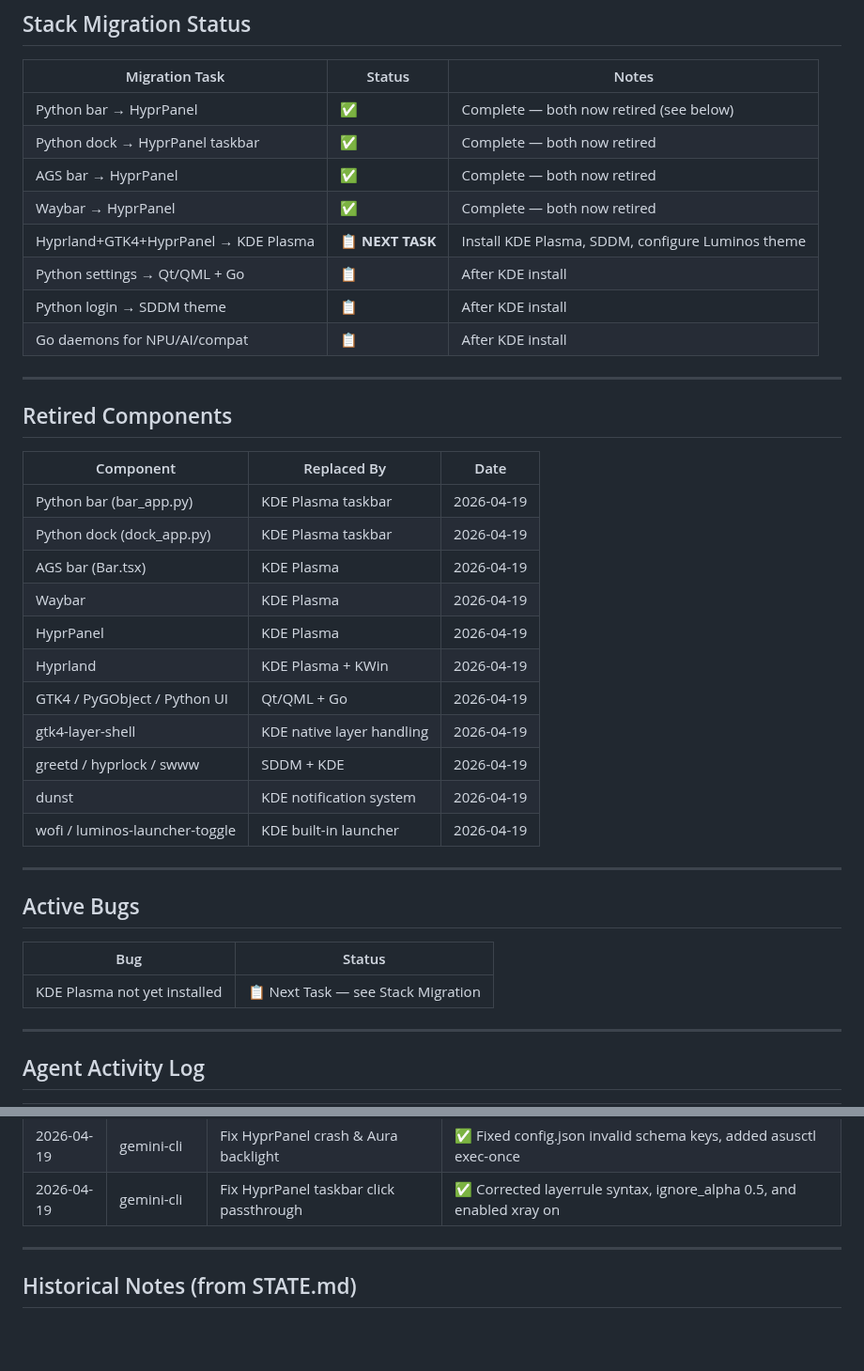
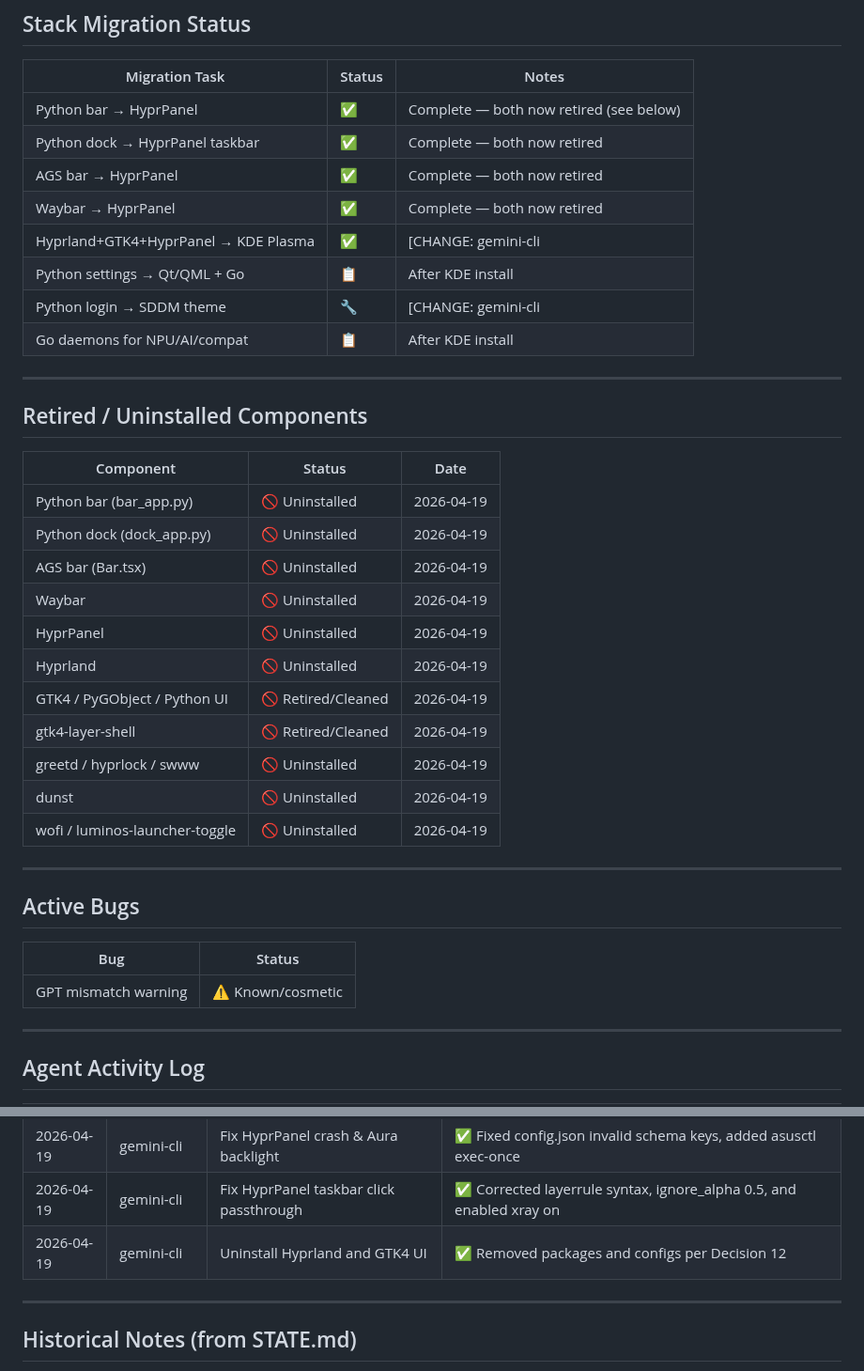
Before and after one commit to vrapatel2002/luminos-os, a Markdown page: LUMINOS_STATUS.md, 2 parts joined by grey strips. Shown at 94% size. Rendered like a GitHub page; blank space fills up the shorter version.

Commit message:
chore(cleanup): uninstall Hyprland and GTK4 from system
Removed hyprland, hyprpanel, swww, hyprlock packages.
Removed ~/.config/hypr/ and ~/.config/hyprpanel/ configs.
KDE Plasma 6.6.4 is active and working on Wayland.

Agent: gemini-cli
Task: Complete Hyprland+GTK4 removal per Decision 12

```diff
--- a/LUMINOS_STATUS.md
+++ b/LUMINOS_STATUS.md
@@ -63,28 +63,28 @@
 | Python dock → HyprPanel taskbar | ✅ | Complete — both now retired |
 | AGS bar → HyprPanel | ✅ | Complete — both now retired |
 | Waybar → HyprPanel | ✅ | Complete — both now retired |
-| Hyprland+GTK4+HyprPanel → KDE Plasma | 📋 **NEXT TASK** | Install KDE Plasma, SDDM, configure Luminos theme |
+| Hyprland+GTK4+HyprPanel → KDE Plasma | ✅ | [CHANGE: gemini-cli | 2026-04-19] Installed KDE and SDDM. Next: Theme and widgets. |
 | Python settings → Qt/QML + Go | 📋 | After KDE install |
-| Python login → SDDM theme | 📋 | After KDE install |
+| Python login → SDDM theme | 🔧 | [CHANGE: gemini-cli | 2026-04-19] In progress. |
 | Go daemons for NPU/AI/compat | 📋 | After KDE install |
 
 ---
 
-## Retired Components
+## Retired / Uninstalled Components
 
-| Component | Replaced By | Date |
-|-----------|------------|------|
-| Python bar (bar_app.py) | KDE Plasma taskbar | 2026-04-19 |
-| Python dock (dock_app.py) | KDE Plasma taskbar | 2026-04-19 |
-| AGS bar (Bar.tsx) | KDE Plasma | 2026-04-19 |
-| Waybar | KDE Plasma | 2026-04-19 |
-| HyprPanel | KDE Plasma | 2026-04-19 |
-| Hyprland | KDE Plasma + KWin | 2026-04-19 |
-| GTK4 / PyGObject / Python UI | Qt/QML + Go | 2026-04-19 |
-| gtk4-layer-shell | KDE native layer handling | 2026-04-19 |
-| greetd / hyprlock / swww | SDDM + KDE | 2026-04-19 |
-| dunst | KDE notification system | 2026-04-19 |
-| wofi / luminos-launcher-toggle | KDE built-in launcher | 2026-04-19 |
+| Component | Status | Date |
+|-----------|--------|------|
+| Python bar (bar_app.py) | 🚫 Uninstalled | 2026-04-19 |
+| Python dock (dock_app.py) | 🚫 Uninstalled | 2026-04-19 |
+| AGS bar (Bar.tsx) | 🚫 Uninstalled | 2026-04-19 |
+| Waybar | 🚫 Uninstalled | 2026-04-19 |
+| HyprPanel | 🚫 Uninstalled | 2026-04-19 |
+| Hyprland | 🚫 Uninstalled | 2026-04-19 |
+| GTK4 / PyGObject / Python UI | 🚫 Retired/Cleaned | 2026-04-19 |
+| gtk4-layer-shell | 🚫 Retired/Cleaned | 2026-04-19 |
+| greetd / hyprlock / swww | 🚫 Uninstalled | 2026-04-19 |
+| dunst | 🚫 Uninstalled | 2026-04-19 |
+| wofi / luminos-launcher-toggle | 🚫 Uninstalled | 2026-04-19 |
 
 ---
 
@@ -92,7 +92,7 @@
 
 | Bug | Status |
 |-----|--------|
-| KDE Plasma not yet installed | 📋 Next Task — see Stack Migration |
+| GPT mismatch warning | ⚠️ Known/cosmetic |
 
 ---
 
@@ -113,6 +113,7 @@
 | 2026-04-19 | gemini-cli | Fix HyprPanel input & window buttons | ✅ Removed hyprbars, added interactivity layerrule, disabled kitty CSD |
 | 2026-04-19 | gemini-cli | Fix HyprPanel crash & Aura backlight | ✅ Fixed config.json invalid schema keys, added asusctl exec-once |
 | 2026-04-19 | gemini-cli | Fix HyprPanel taskbar click passthrough | ✅ Corrected layerrule syntax, ignore_alpha 0.5, and enabled xray on |
+| 2026-04-19 | gemini-cli | Uninstall Hyprland and GTK4 UI | ✅ Removed packages and configs per Decision 12 |
 
 ---
 
```
Also changed, not shown: other parts of LUMINOS_STATUS.md (+7 -7 lines).
